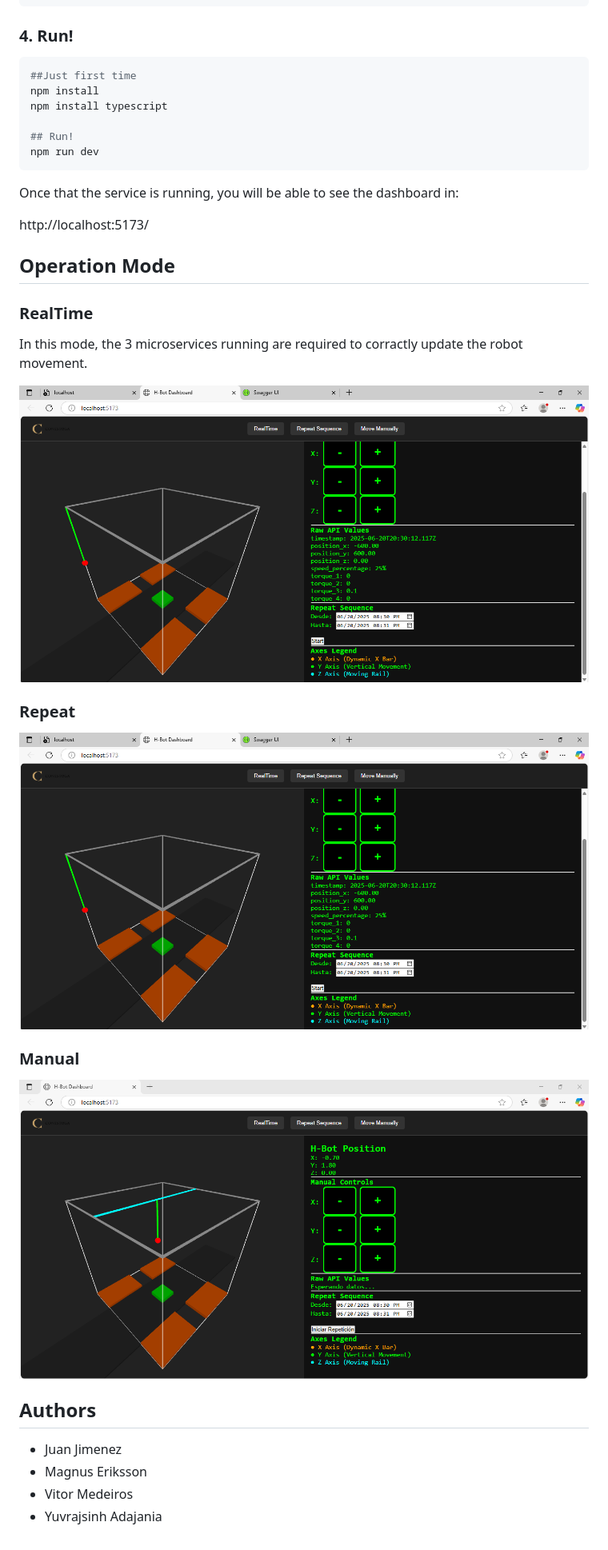
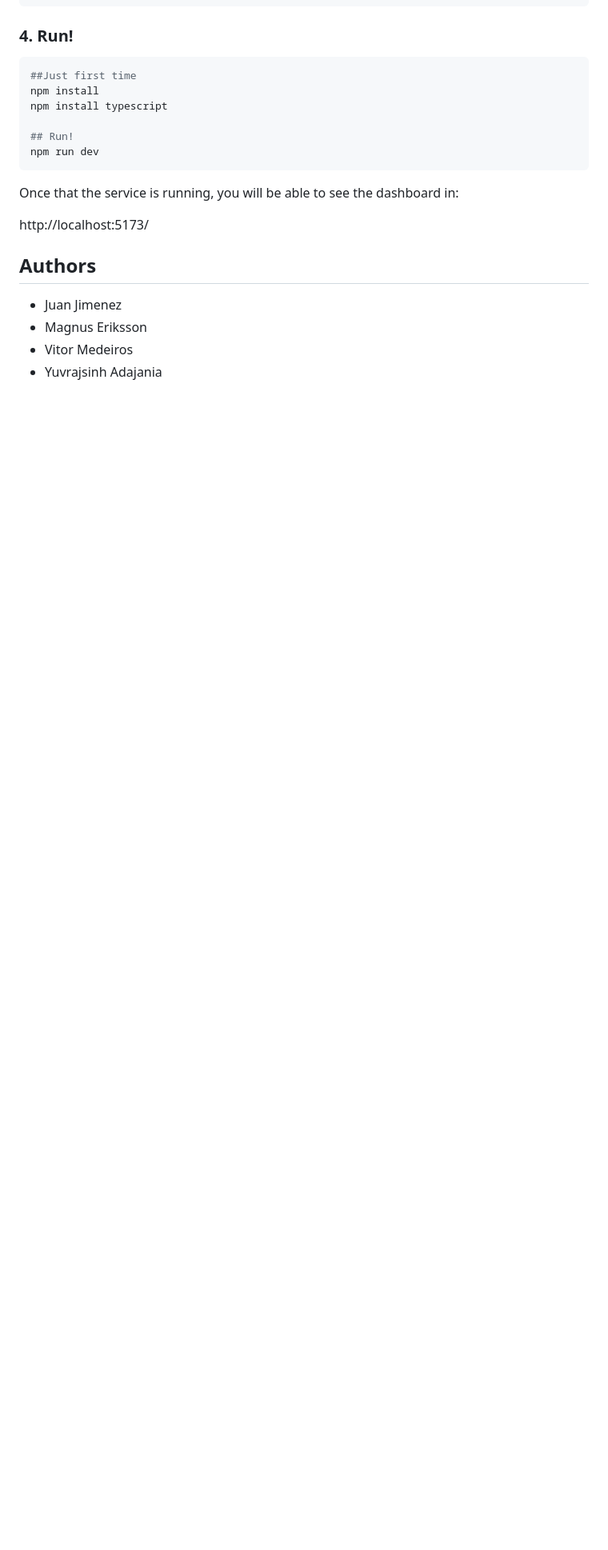
Before and after one commit to conestogateam2/iot_team2, a Markdown page: hbot-dashboard/README.md, the part around the change printed below. Shown: that part at 80% size. Rendered like a GitHub page; blank space fills up the shorter version.

```diff
--- a/hbot-dashboard/README.md
+++ b/hbot-dashboard/README.md
@@ -118,20 +130,6 @@ Once that the service is running, you will be able to see the dashboard in:
 http://localhost:5173/
 
 
-
-## Operation Mode
-
-### RealTime
-In this mode, the 3 microservices running are required to corractly update the robot movement.
-
-![RealTime](./images/repeat.png)
-
-### Repeat
-![RealTime](./images/repeat.png)
-
-### Manual
-![RealTime](./images/manual.png)
-
 ## Authors
 - Juan Jimenez
 - Magnus Eriksson
```
Also changed, not shown: other parts of hbot-dashboard/README.md (+19 -7 lines), ms3-api/README.md (+12 -0 lines), ms3-api/images/swagger.png (added), 1 other file.
